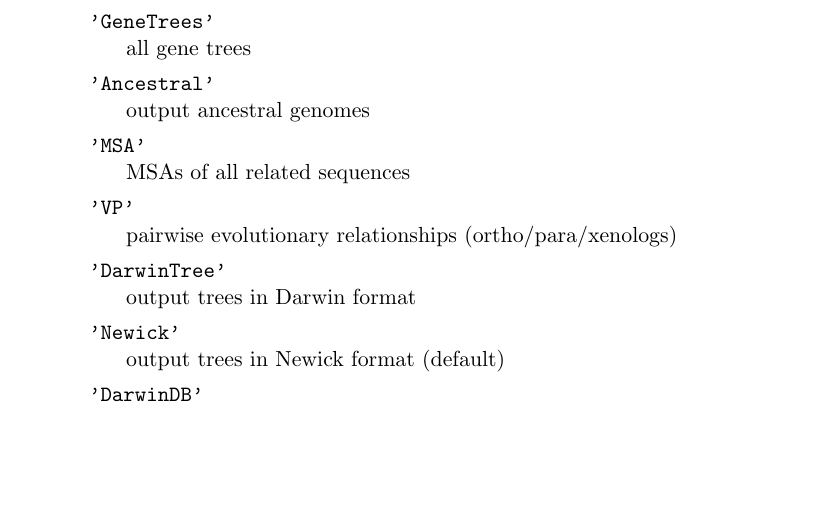
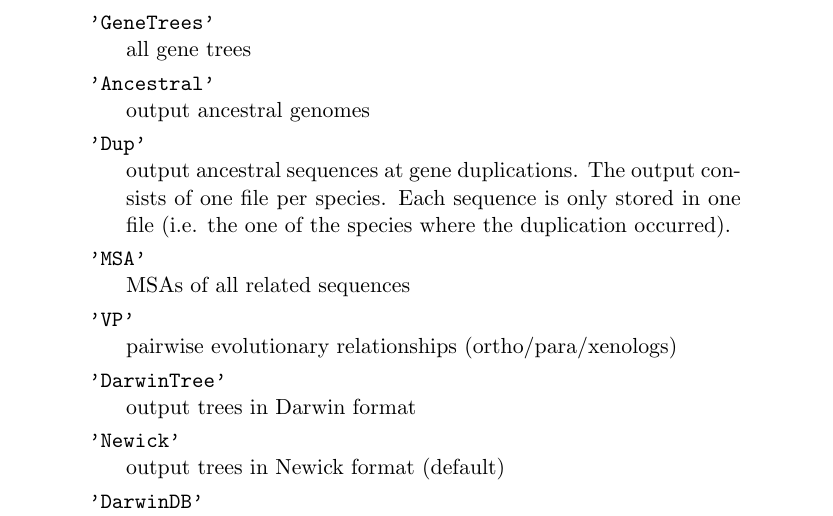
Before and after one commit to DessimozLab/ALF, a LaTeX document (manual/manual.tex): part of page 16 of 17 before the commit and part of page 16 of 18 after it, cut so that both start at the same text, the shorter picture padded with empty space. Compiled offline with pdfLaTeX.

Commit message:
added 'Dup' option for simOutput to manual

```diff
--- a/manual/manual.tex
+++ b/manual/manual.tex
@@ -533,6 +533,9 @@ A set of output files and formats. If this variable is not defined, all outputs
 all gene trees
 \item{\texttt{'Ancestral'}}\hfill \\
 output ancestral genomes
+\item{\texttt{'Dup'}}\hfil \\
+output ancestral sequences at gene duplications. The output consists of one file per species. Each sequence is only
+stored in one file (i.e. the one of the species where the duplication occurred).
 \item{\texttt{'MSA'}}\hfill \\
 MSAs of all related sequences
 \item{\texttt{'VP'}}\hfill \\
```
